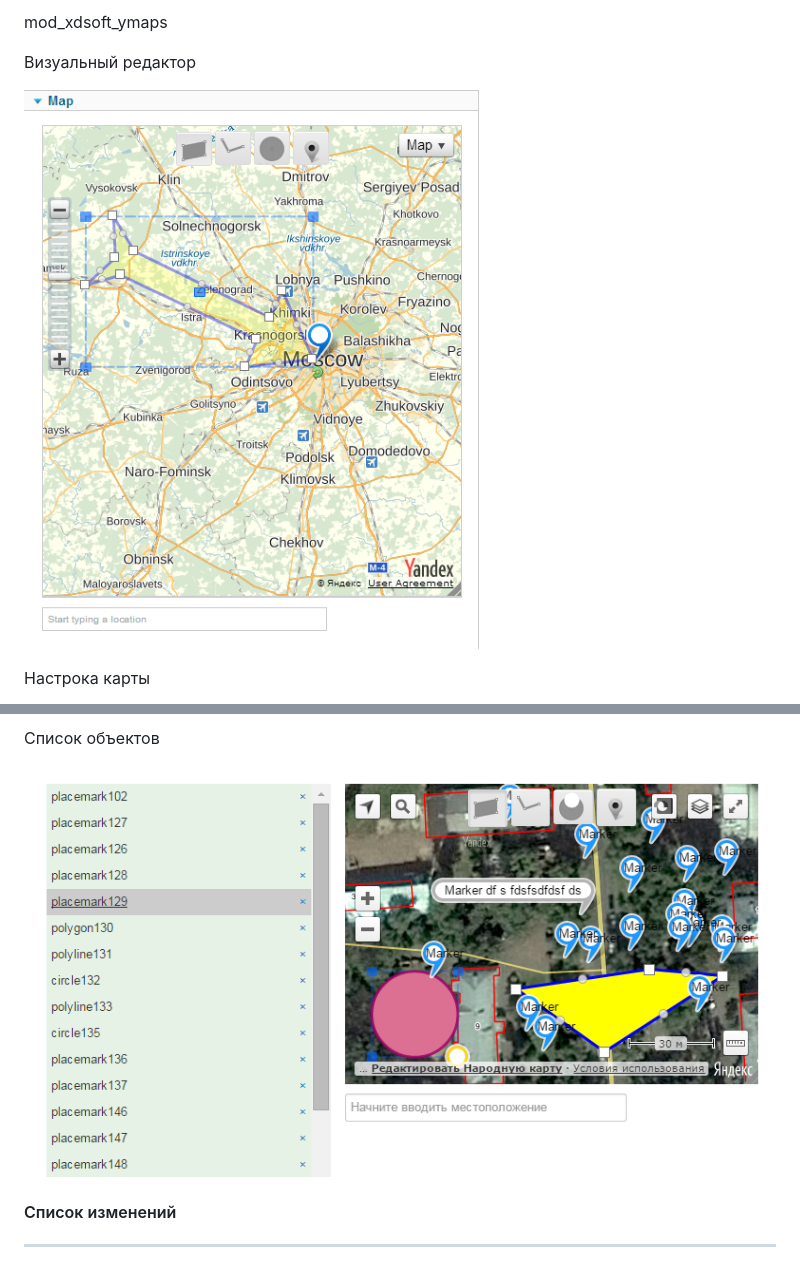
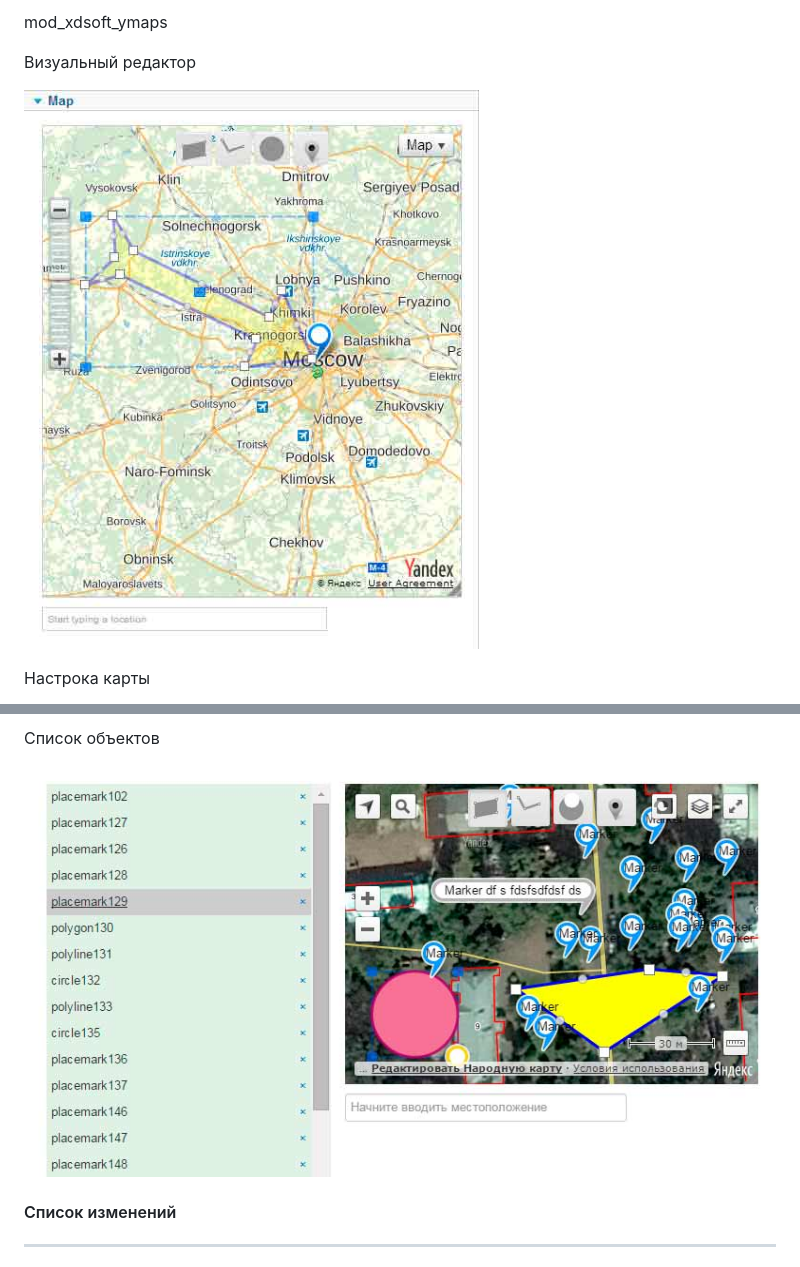
Before and after one commit to xdan/mod_xdsoft_ymaps, a Markdown page: README.md, 2 parts joined by grey strips. GitHub-like rendering; pictures changed too: screen/1.jpg (added), screen/1.png (deleted), screen/2.0.png (deleted).

Commit message:
Update Yandex maps vesrion before 2.1

```diff
--- a/README.md
+++ b/README.md
@@ -11,7 +11,7 @@ mod_xdsoft_ymaps
 
 Визуальный редактор
 
-![ScreenShot](https://raw.githubusercontent.com/xdan/mod_xdsoft_ymaps/master/screen/1.png)
+![ScreenShot](https://raw.githubusercontent.com/xdan/mod_xdsoft_ymaps/master/screen/1.jpg)
 
 Настрока карты
 
@@ -19,7 +19,7 @@ mod_xdsoft_ymaps
 
 Список объектов
 
-![ScreenShot](https://raw.githubusercontent.com/xdan/mod_xdsoft_ymaps/master/screen/2.0.png)
+![ScreenShot](https://raw.githubusercontent.com/xdan/mod_xdsoft_ymaps/master/screen/version2.jpg)
 
 #### Список изменений
 ------------
```
